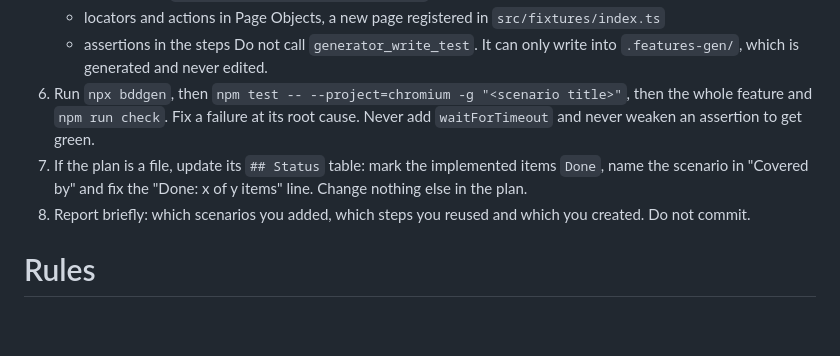
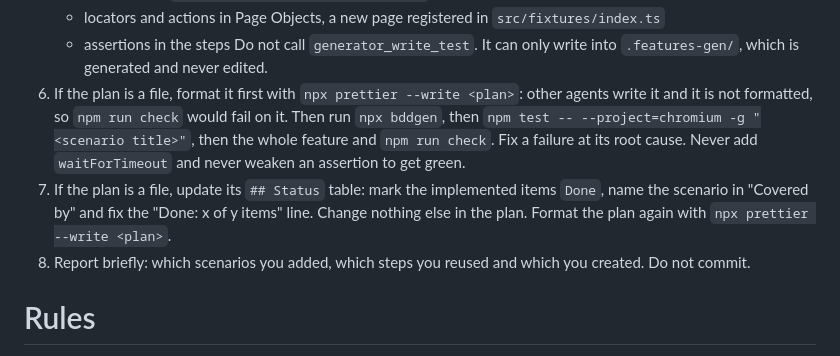
Before and after one commit to kartegi/saucedemo-playwright-bdd-ai, a Markdown page: .claude/agents/playwright-test-generator.md, the part around the change. GitHub-like rendering; blank space fills up the shorter version.

Commit message:
fix: make the generator format the plan before the check

```diff
--- a/.claude/agents/playwright-test-generator.md
+++ b/.claude/agents/playwright-test-generator.md
@@ -51,12 +51,14 @@ Never commit, push or open a pull request.
    - assertions in the steps
      Do not call `generator_write_test`. It can only write into `.features-gen/`, which is
      generated and never edited.
-6. Run `npx bddgen`, then `npm test -- --project=chromium -g "<scenario title>"`, then the whole
-   feature and `npm run check`. Fix a failure at its root cause. Never add `waitForTimeout` and never
-   weaken an assertion to get green.
+6. If the plan is a file, format it first with `npx prettier --write <plan>`: other agents write it
+   and it is not formatted, so `npm run check` would fail on it. Then run `npx bddgen`, then
+   `npm test -- --project=chromium -g "<scenario title>"`, then the whole feature and
+   `npm run check`. Fix a failure at its root cause. Never add `waitForTimeout` and never weaken an
+   assertion to get green.
 7. If the plan is a file, update its `## Status` table: mark the implemented items `Done`, name
    the scenario in "Covered by" and fix the "Done: x of y items" line. Change nothing else in the
-   plan.
+   plan. Format the plan again with `npx prettier --write <plan>`.
 8. Report briefly: which scenarios you added, which steps you reused and which you created. Do not
    commit.
 
```
